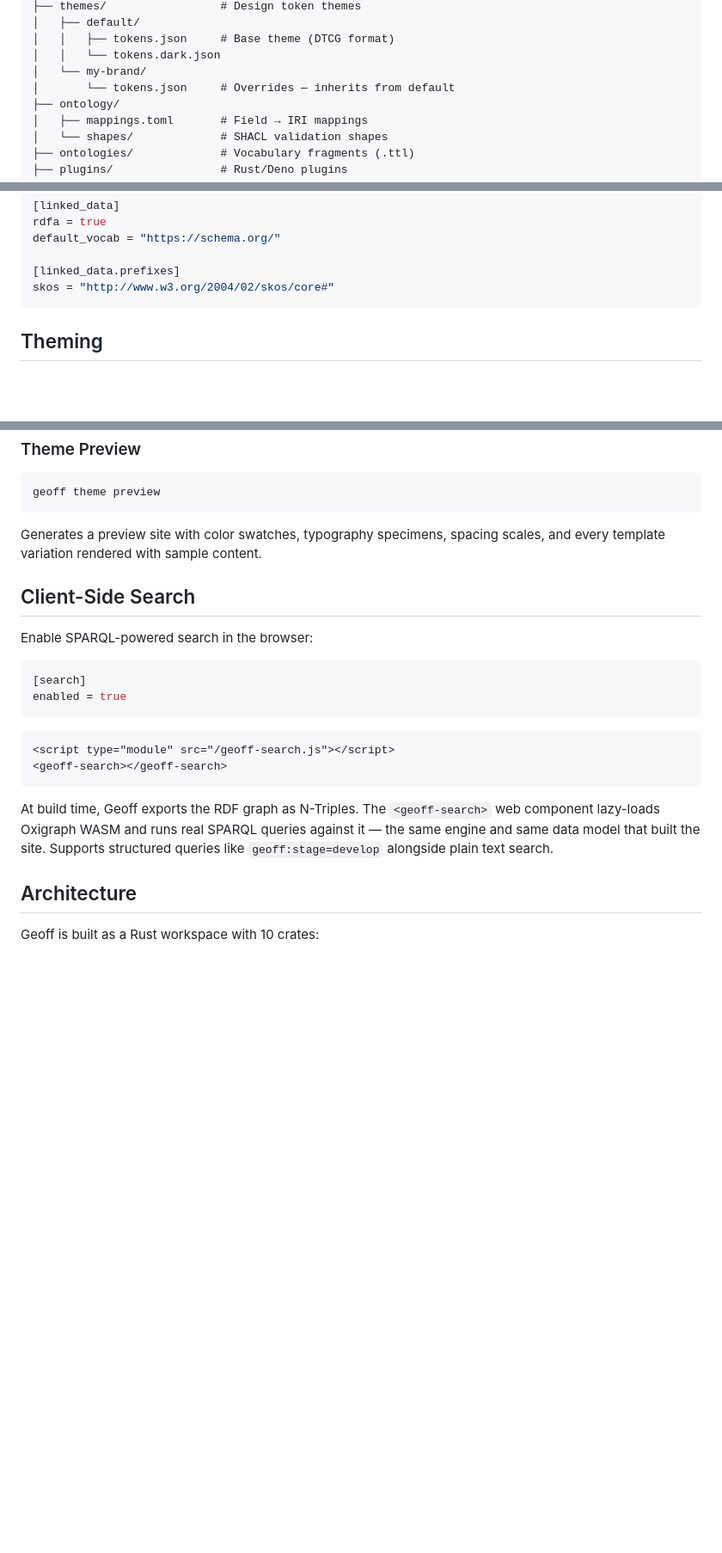
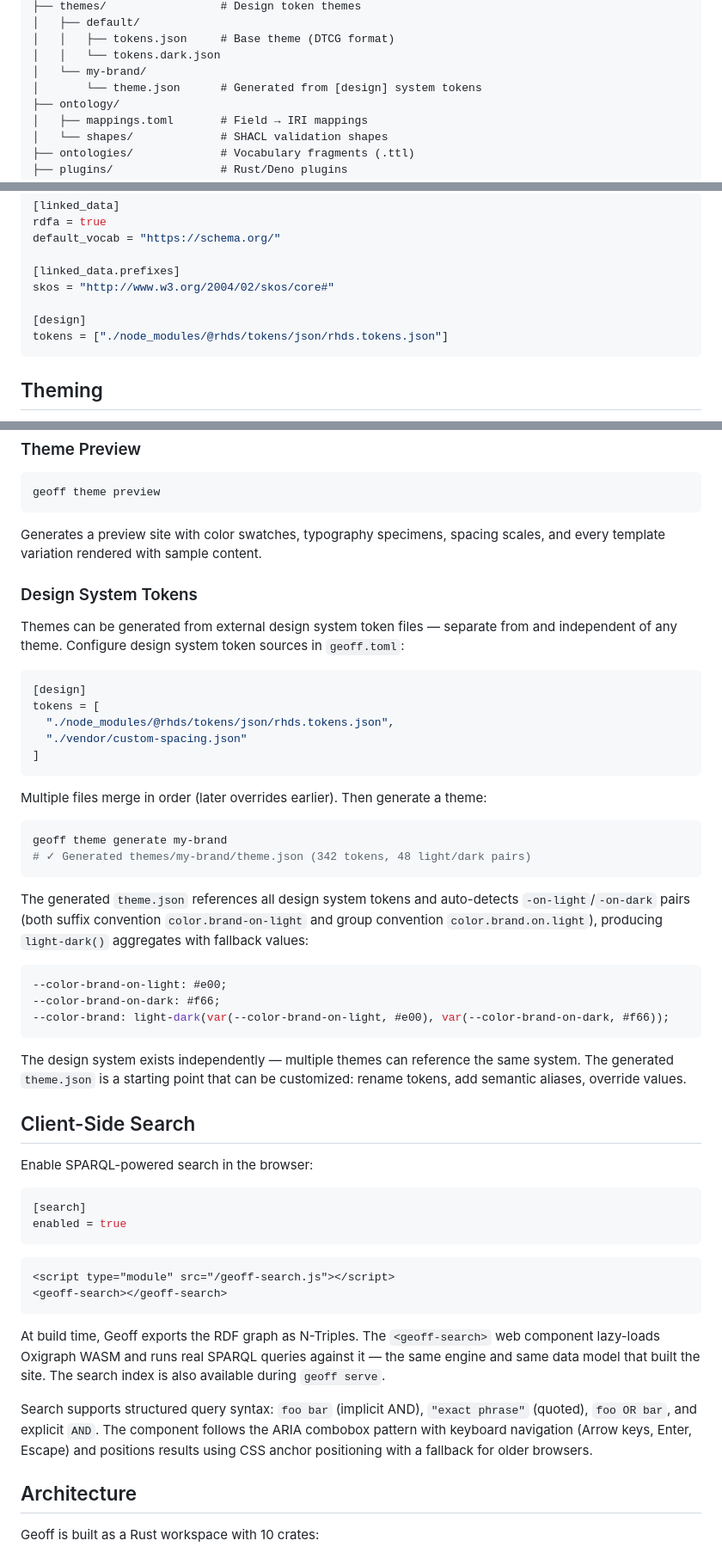
Before and after one commit to chapeaux/geoff, a Markdown page: README.md, 3 parts joined by grey strips. Shown at 86% size. GitHub-like rendering; blank space fills up the shorter version.

Commit message:
Document design system tokens, theme generation, and search improvements in README
- Add Design System Tokens section with [design] config and geoff theme generate
- Add geoff theme generate to Commands table
- Update search section with query syntax, ARIA combobox, dev server availability
- Add [design] to config example
- Update project structure to show theme.json

Co-Authored-By: Claude Opus 4.6 (1M context) <noreply@anthropic.com>

````diff
--- a/README.md
+++ b/README.md
@@ -341,7 +342,7 @@ my-site/
 │   │   ├── tokens.json     # Base theme (DTCG format)
 │   │   └── tokens.dark.json
 │   └── my-brand/
-│       └── tokens.json     # Overrides — inherits from default
+│       └── theme.json      # Generated from [design] system tokens
 ├── ontology/
 │   ├── mappings.toml       # Field → IRI mappings
 │   └── shapes/             # SHACL validation shapes
@@ -384,6 +385,9 @@ default_vocab = "https://schema.org/"
 
 [linked_data.prefixes]
 skos = "http://www.w3.org/2004/02/skos/core#"
+
+[design]
+tokens = ["./node_modules/@rhds/tokens/json/rhds.tokens.json"]
 ```
 
 ## Theming
@@ -474,6 +478,35 @@ geoff theme preview
 
 Generates a preview site with color swatches, typography specimens, spacing scales, and every template variation rendered with sample content.
 
+### Design System Tokens
+
+Themes can be generated from external design system token files — separate from and independent of any theme. Configure design system token sources in `geoff.toml`:
+
+```toml
+[design]
+tokens = [
+  "./node_modules/@rhds/tokens/json/rhds.tokens.json",
+  "./vendor/custom-spacing.json"
+]
+```
+
+Multiple files merge in order (later overrides earlier). Then generate a theme:
+
+```sh
+geoff theme generate my-brand
+# ✓ Generated themes/my-brand/theme.json (342 tokens, 48 light/dark pairs)
+```
+
+The generated `theme.json` references all design system tokens and auto-detects `-on-light`/`-on-dark` pairs (both suffix convention `color.brand-on-light` and group convention `color.brand.on.light`), producing `light-dark()` aggregates with fallback values:
+
+```css
+--color-brand-on-light: #e00;
+--color-brand-on-dark: #f66;
+--color-brand: light-dark(var(--color-brand-on-light, #e00), var(--color-brand-on-dark, #f66));
+```
+
+The design system exists independently — multiple themes can reference the same system. The generated `theme.json` is a starting point that can be customized: rename tokens, add semantic aliases, override values.
+
 ## Client-Side Search
 
 Enable SPARQL-powered search in the browser:
@@ -488,7 +521,9 @@ enabled = true
 <geoff-search></geoff-search>
 ```
 
-At build time, Geoff exports the RDF graph as N-Triples. The `<geoff-search>` web component lazy-loads Oxigraph WASM and runs real SPARQL queries against it — the same engine and same data model that built the site. Supports structured queries like `geoff:stage=develop` alongside plain text search.
+At build time, Geoff exports the RDF graph as N-Triples. The `<geoff-search>` web component lazy-loads Oxigraph WASM and runs real SPARQL queries against it — the same engine and same data model that built the site. The search index is also available during `geoff serve`.
+
+Search supports structured query syntax: `foo bar` (implicit AND), `"exact phrase"` (quoted), `foo OR bar`, and explicit `AND`. The component follows the ARIA combobox pattern with keyboard navigation (Arrow keys, Enter, Escape) and positions results using CSS anchor positioning with a fallback for older browsers.
 
 ## Architecture
 
````
Also changed, not shown: other parts of README.md (+1 -0 lines).
